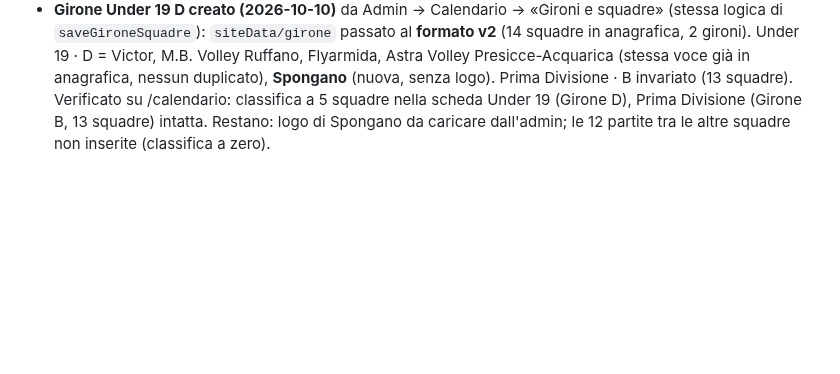
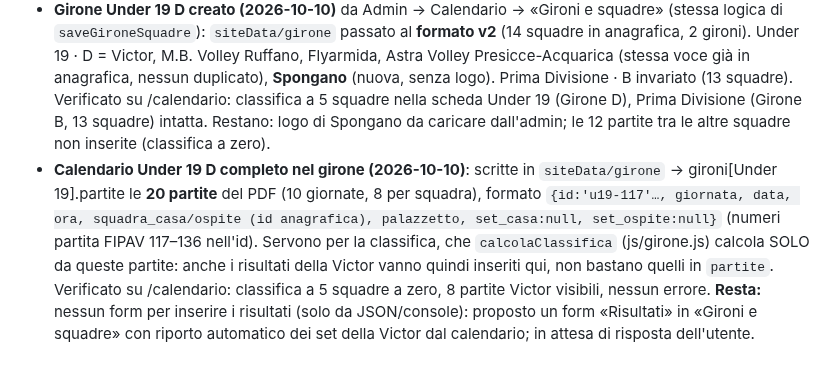
Before and after one commit to lome10/victor-volley-website, a Markdown page: session_notes.md, the part around the change. GitHub-like rendering; blank space fills up the shorter version.

Commit message:
docs: SESSION_NOTES 20 partite Under 19 D nel girone
Co-Authored-By: Claude Sonnet 5.5 <noreply@anthropic.com>

```diff
--- a/session_notes.md
+++ b/session_notes.md
@@ -350,3 +350,4 @@ Modello Excel del dirigente analizzato; scelte dell'utente: importo libero (una
 - Correzione (stessa data, su indicazione dell'utente): nelle 8 partite Under 19 la squadra si chiama **«VICTOR VOLLEY PUGLIA IN FOOD»** (non «VICTOR VOLLEY VITA»). Le partite di Prima Divisione restano con «VICTOR VOLLEY VITA». Nota: le scritture su `partite` vanno fatte dall'admin (sulla pagina pubblica non c'è l'autenticazione e la scrittura non va a buon fine, senza errore visibile).
 - «Cuore di Mamma Astra Volley» (nome FIPAV Under 19) è la stessa società di «Astra Volley Presicce-Acquarica» (Prima Divisione). Nelle 2 partite Under 19 resta il nome FIPAV con lo stesso logo dell'anagrafica (verificato identico). **Nessuna nuova squadra in anagrafica**: quando si crea il girone Under 19 D si spunta la voce esistente `astra-volley-presicce-acquarica`, non se ne aggiunge un'altra. Il match dei loghi è per nome, quindi per queste 2 partite vale il logo salvato nella partita.
 - **Girone Under 19 D creato (2026-10-10)** da Admin → Calendario → «Gironi e squadre» (stessa logica di `saveGironeSquadre`): `siteData/girone` passato al **formato v2** (14 squadre in anagrafica, 2 gironi). Under 19 · D = Victor, M.B. Volley Ruffano, Flyarmida, Astra Volley Presicce-Acquarica (stessa voce già in anagrafica, nessun duplicato), **Spongano** (nuova, senza logo). Prima Divisione · B invariato (13 squadre). Verificato su /calendario: classifica a 5 squadre nella scheda Under 19 (Girone D), Prima Divisione (Girone B, 13 squadre) intatta. Restano: logo di Spongano da caricare dall'admin; le 12 partite tra le altre squadre non inserite (classifica a zero).
+- **Calendario Under 19 D completo nel girone (2026-10-10)**: scritte in `siteData/girone` → gironi[Under 19].partite le **20 partite** del PDF (10 giornate, 8 per squadra), formato `{id:'u19-117'…, giornata, data, ora, squadra_casa/ospite (id anagrafica), palazzetto, set_casa:null, set_ospite:null}` (numeri partita FIPAV 117–136 nell'id). Servono per la classifica, che `calcolaClassifica` (js/girone.js) calcola SOLO da queste partite: anche i risultati della Victor vanno quindi inseriti qui, non bastano quelli in `partite`. Verificato su /calendario: classifica a 5 squadre a zero, 8 partite Victor visibili, nessun errore. **Resta:** nessun form per inserire i risultati (solo da JSON/console): proposto un form «Risultati» in «Gironi e squadre» con riporto automatico dei set della Victor dal calendario; in attesa di risposta dell'utente.
```
